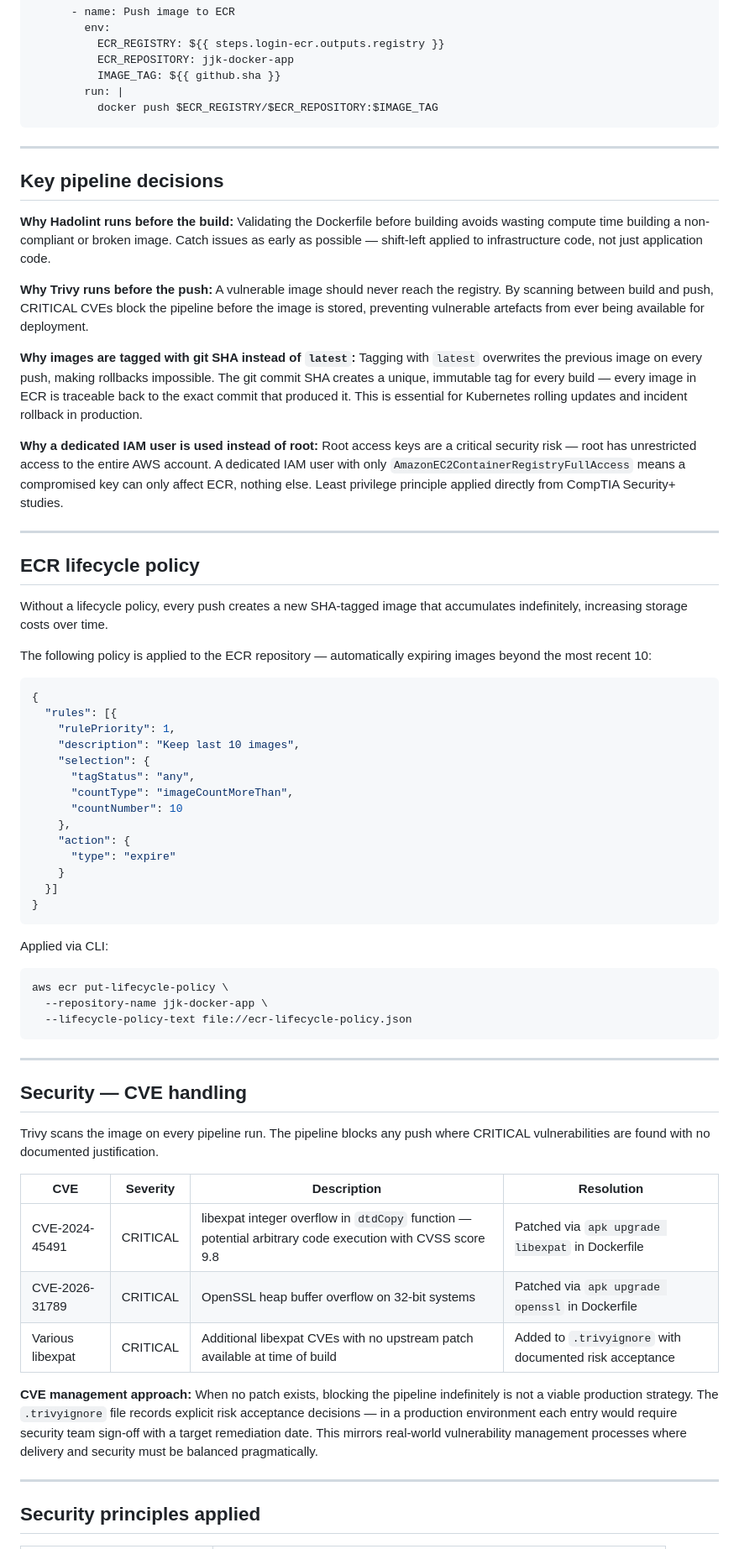
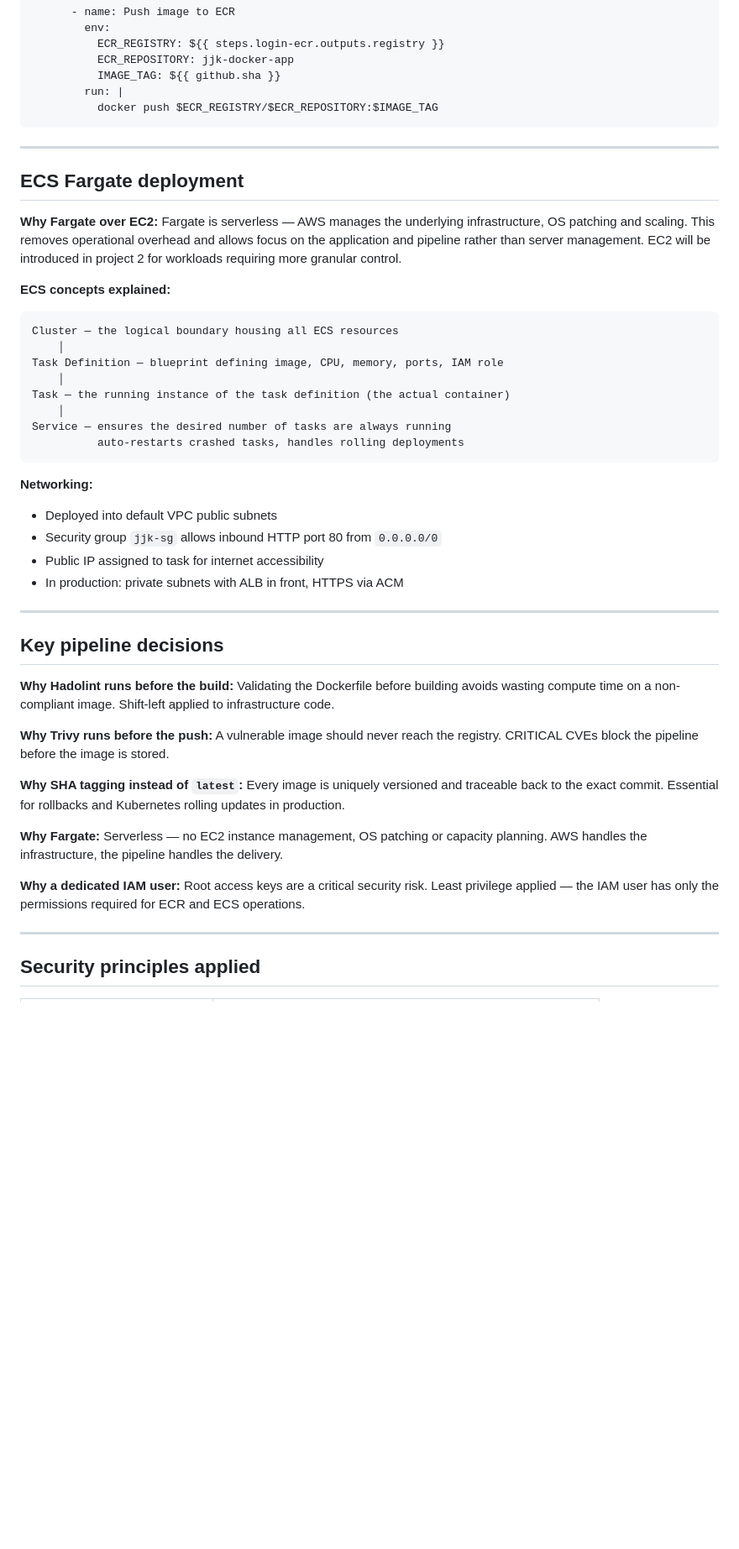
Before and after one commit to DeCrypToji/jjk-docker-app, a Markdown page: README.md, the part around one of its changes. Shown at 84% size. Drawn GitHub-style; blank space fills up the shorter version.

````diff
--- a/README.md
+++ b/README.md
@@ -194,66 +225,48 @@ jobs:
 
 ---
 
+## ECS Fargate deployment
+
+**Why Fargate over EC2:**
+Fargate is serverless — AWS manages the underlying infrastructure, OS patching and scaling. This removes operational overhead and allows focus on the application and pipeline rather than server management. EC2 will be introduced in project 2 for workloads requiring more granular control.
+
+**ECS concepts explained:**
+
+```
+Cluster — the logical boundary housing all ECS resources
+    │
+Task Definition — blueprint defining image, CPU, memory, ports, IAM role
+    │
+Task — the running instance of the task definition (the actual container)
+    │
+Service — ensures the desired number of tasks are always running
+          auto-restarts crashed tasks, handles rolling deployments
+```
+
+**Networking:**
+- Deployed into default VPC public subnets
+- Security group `jjk-sg` allows inbound HTTP port 80 from `0.0.0.0/0`
+- Public IP assigned to task for internet accessibility
+- In production: private subnets with ALB in front, HTTPS via ACM
+
+---
+
 ## Key pipeline decisions
 
 **Why Hadolint runs before the build:**
-Validating the Dockerfile before building avoids wasting compute time building a non-compliant or broken image. Catch issues as early as possible — shift-left applied to infrastructure code, not just application code.
+Validating the Dockerfile before building avoids wasting compute time on a non-compliant image. Shift-left applied to infrastructure code.
 
 **Why Trivy runs before the push:**
-A vulnerable image should never reach the registry. By scanning between build and push, CRITICAL CVEs block the pipeline before the image is stored, preventing vulnerable artefacts from ever being available for deployment.
+A vulnerable image should never reach the registry. CRITICAL CVEs block the pipeline before the image is stored.
 
-**Why images are tagged with git SHA instead of `latest`:**
-Tagging with `latest` overwrites the previous image on every push, making rollbacks impossible. The git commit SHA creates a unique, immutable tag for every build — every image in ECR is traceable back to the exact commit that produced it. This is essential for Kubernetes rolling updates and incident rollback in production.
+**Why SHA tagging instead of `latest`:**
+Every image is uniquely versioned and traceable back to the exact commit. Essential for rollbacks and Kubernetes rolling updates in production.
 
-**Why a dedicated IAM user is used instead of root:**
-Root access keys are a critical security risk — root has unrestricted access to the entire AWS account. A dedicated IAM user with only `AmazonEC2ContainerRegistryFullAccess` means a compromised key can only affect ECR, nothing else. Least privilege principle applied directly from CompTIA Security+ studies.
+**Why Fargate:**
+Serverless — no EC2 instance management, OS patching or capacity planning. AWS handles the infrastructure, the pipeline handles the delivery.
 
----
-
-## ECR lifecycle policy
-
-Without a lifecycle policy, every push creates a new SHA-tagged image that accumulates indefinitely, increasing storage costs over time.
-
-The following policy is applied to the ECR repository — automatically expiring images beyond the most recent 10:
-
-```json
-{
-  "rules": [{
-    "rulePriority": 1,
-    "description": "Keep last 10 images",
-    "selection": {
-      "tagStatus": "any",
-      "countType": "imageCountMoreThan",
-      "countNumber": 10
-    },
-    "action": {
-      "type": "expire"
-    }
-  }]
-}
-```
-
-Applied via CLI:
-```bash
-aws ecr put-lifecycle-policy \
-  --repository-name jjk-docker-app \
-  --lifecycle-policy-text file://ecr-lifecycle-policy.json
-```
-
----
-
-## Security — CVE handling
-
-Trivy scans the image on every pipeline run. The pipeline blocks any push where CRITICAL vulnerabilities are found with no documented justification.
-
-| CVE | Severity | Description | Resolution |
-|---|---|---|---|
-| CVE-2024-45491 | CRITICAL | libexpat integer overflow in `dtdCopy` function — potential arbitrary code execution with CVSS score 9.8 | Patched via `apk upgrade libexpat` in Dockerfile |
-| CVE-2026-31789 | CRITICAL | OpenSSL heap buffer overflow on 32-bit systems | Patched via `apk upgrade openssl` in Dockerfile |
-| Various libexpat | CRITICAL | Additional libexpat CVEs with no upstream patch available at time of build | Added to `.trivyignore` with documented risk acceptance |
-
-**CVE management approach:**
-When no patch exists, blocking the pipeline indefinitely is not a viable production strategy. The `.trivyignore` file records explicit risk acceptance decisions — in a production environment each entry would require security team sign-off with a target remediation date. This mirrors real-world vulnerability management processes where delivery and security must be balanced pragmatically.
+**Why a dedicated IAM user:**
+Root access keys are a critical security risk. Least privilege applied — the IAM user has only the permissions required for ECR and ECS operations.
 
 ---
 
````
Also changed, not shown: other parts of README.md (+88 -39 lines).
